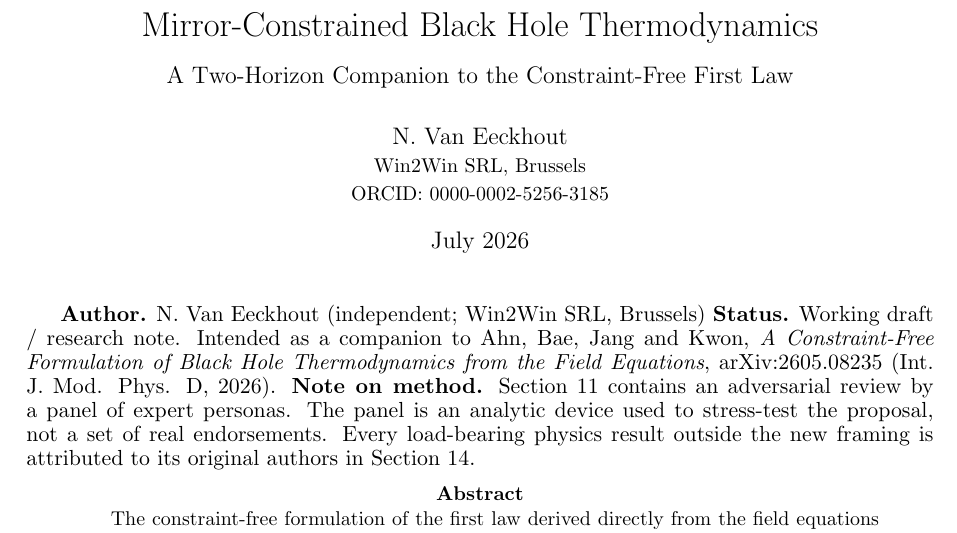
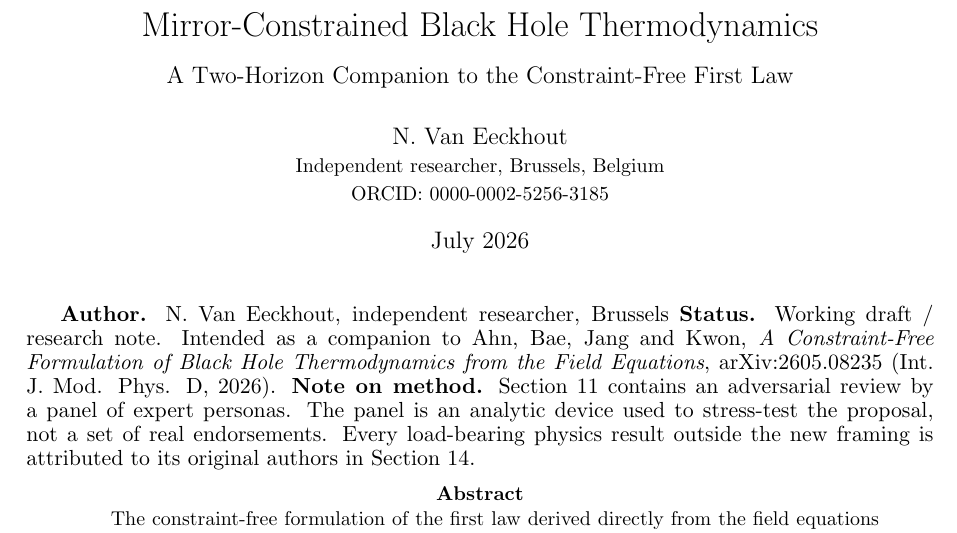
Before and after one commit to vaneeckhoutnicolas/mirror-bh-thermodynamics, a LaTeX paper (paper/mirror-constrained-bh-thermodynamics-FINAL.tex): part of page 1 of 31, cut so that both start at the same text. Compiled offline with pdfLaTeX.

Commit message:
Author: independent researcher with ORCID; sync all paper formats

```diff
--- a/paper/mirror-constrained-bh-thermodynamics-FINAL.tex
+++ b/paper/mirror-constrained-bh-thermodynamics-FINAL.tex
@@ -5,11 +5,11 @@
 \allowdisplaybreaks
 \newcommand{\plainnote}[1]{\begin{quote}\itshape #1\end{quote}}
 \title{Mirror-Constrained Black Hole Thermodynamics\\[0.6em]\large A Two-Horizon Companion to the Constraint-Free First Law}
-\author{N.~Van Eeckhout\\ \small Win2Win SRL, Brussels\\ \small ORCID: 0000-0002-5256-3185}
+\author{N.~Van Eeckhout\\ \small Independent researcher, Brussels, Belgium\\ \small ORCID: 0000-0002-5256-3185}
 \date{July 2026}
 \begin{document}
 \maketitle
-\textbf{Author.} N. Van Eeckhout (independent; Win2Win SRL, Brussels)
+\textbf{Author.} N. Van Eeckhout, independent researcher, Brussels
 \textbf{Status.} Working draft / research note. Intended as a companion to Ahn, Bae, Jang and Kwon, \emph{A Constraint-Free Formulation of Black Hole Thermodynamics from the Field Equations}, arXiv:2605.08235 (Int. J. Mod. Phys. D, 2026).
 \textbf{Note on method.} Section 11 contains an adversarial review by a panel of expert personas. The panel is an analytic device used to stress-test the proposal, not a set of real endorsements. Every load-bearing physics result outside the new framing is attributed to its original authors in Section 14.
 \begin{abstract}
```
Also changed, not shown: AUTHORS.md (+1 -1 lines), paper/mirror-constrained-bh-thermodynamics-FINAL.md (+1 -1 lines), LICENSE.md, README.md, paper/mirror-constrained-bh-thermodynamics-FINAL.pdf, 1 other file.
